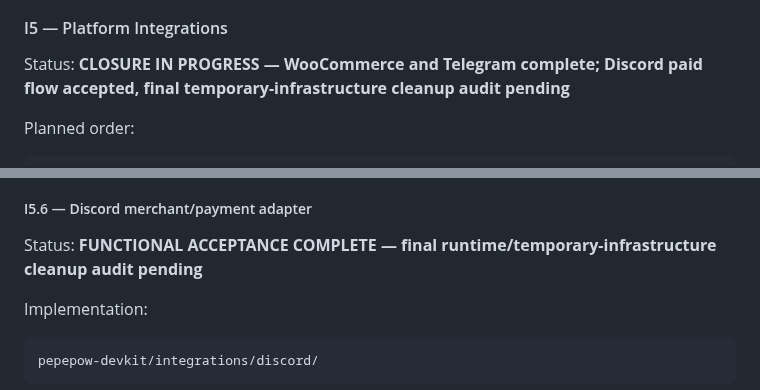
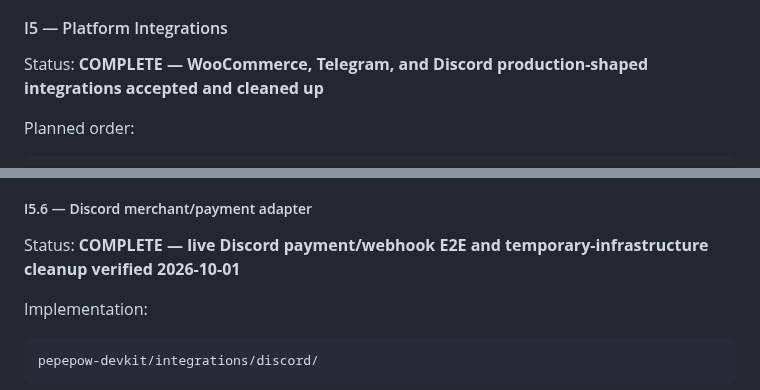
Before and after one commit to edisontw/pepepow-electrumx-service, a Markdown page: docs/PAYMENT_PLATFORM_ROADMAP.md, 2 parts joined by grey strips. Drawn GitHub-style.

```diff
--- a/docs/PAYMENT_PLATFORM_ROADMAP.md
+++ b/docs/PAYMENT_PLATFORM_ROADMAP.md
@@ -746,7 +746,7 @@ I4 verification:
 
 #### I5 — Platform Integrations
 
-Status: **CLOSURE IN PROGRESS — WooCommerce and Telegram complete; Discord paid flow accepted, final temporary-infrastructure cleanup audit pending**
+Status: **COMPLETE — WooCommerce, Telegram, and Discord production-shaped integrations accepted and cleaned up**
 
 Planned order:
 
@@ -924,7 +924,7 @@ The first Telegram transport increment intentionally created no Payment Platform
 
 ##### I5.6 — Discord merchant/payment adapter
 
-Status: **FUNCTIONAL ACCEPTANCE COMPLETE — final runtime/temporary-infrastructure cleanup audit pending**
+Status: **COMPLETE — live Discord payment/webhook E2E and temporary-infrastructure cleanup verified 2026-10-01**
 
 Implementation:
 
```
Also changed, not shown: other parts of docs/PAYMENT_PLATFORM_ROADMAP.md (+13 -13 lines).
